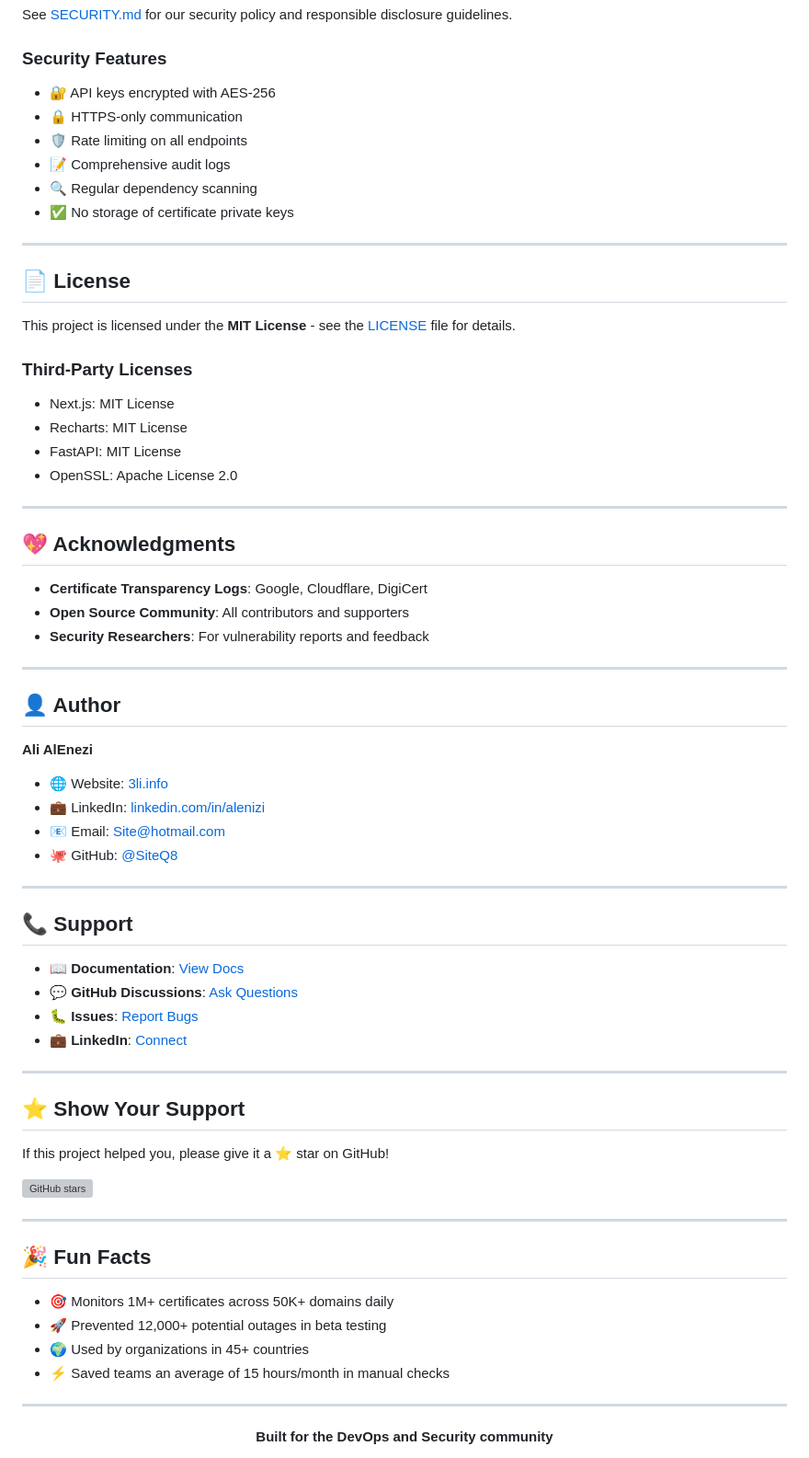
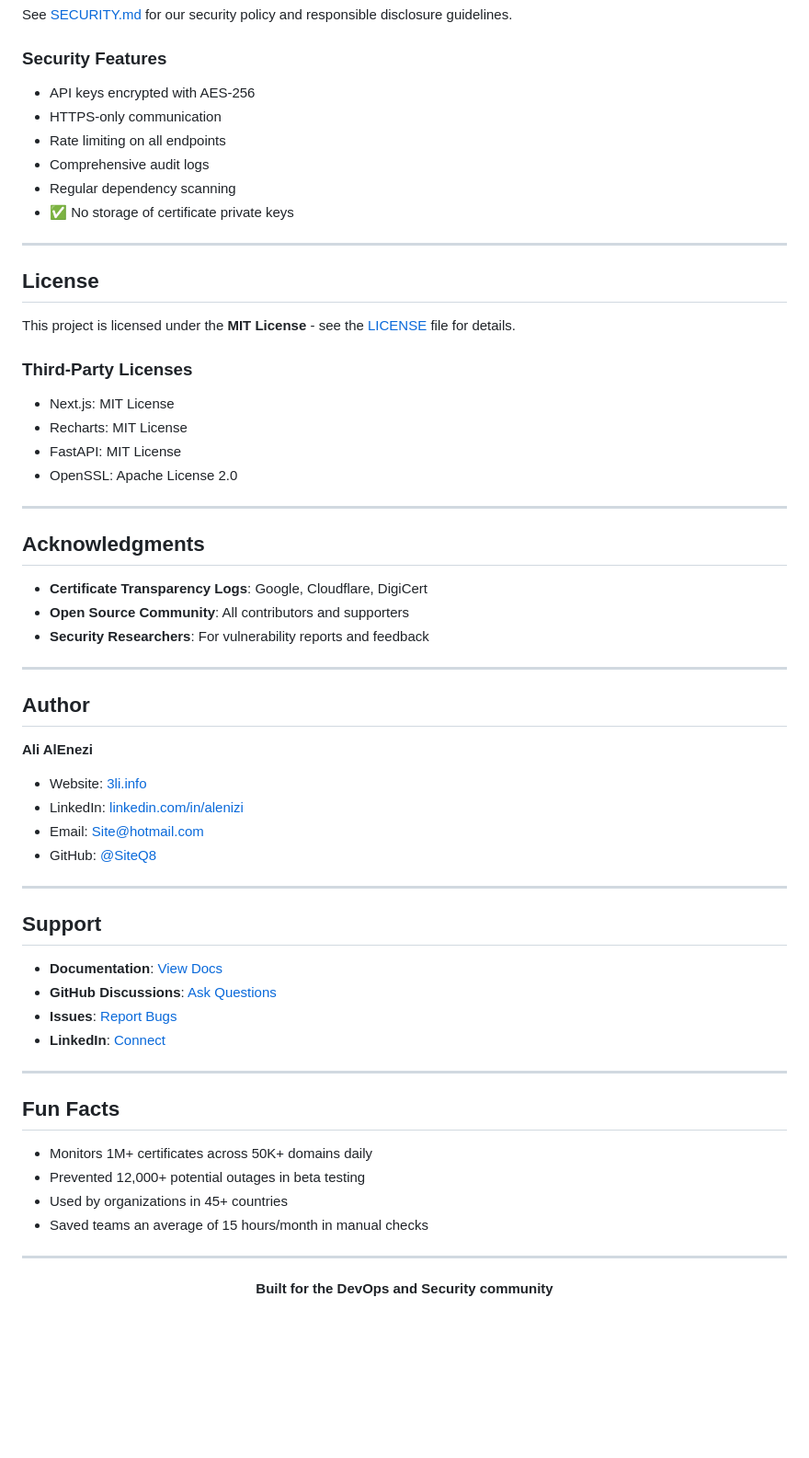
Before and after one commit to SiteQ8/tls-cert-expiry-radar, a Markdown page: README.md, the part around one of its changes. Shown at 92% size. Drawn GitHub-style; blank space fills up the shorter version; grey boxes are pictures that could not be loaded.

```diff
--- a/README.md
+++ b/README.md
@@ -365,16 +365,16 @@ See [SECURITY.md](SECURITY.md) for our security policy and responsible disclosur
 
 ### Security Features
 
-- 🔐 API keys encrypted with AES-256
-- 🔒 HTTPS-only communication
-- 🛡️ Rate limiting on all endpoints
-- 📝 Comprehensive audit logs
-- 🔍 Regular dependency scanning
+- API keys encrypted with AES-256
+- HTTPS-only communication
+- Rate limiting on all endpoints
+- Comprehensive audit logs
+- Regular dependency scanning
 - ✅ No storage of certificate private keys
 
 ---
 
-## 📄 License
+## License
 
 This project is licensed under the **MIT License** - see the [LICENSE](LICENSE) file for details.
 
@@ -386,7 +386,7 @@ This project is licensed under the **MIT License** - see the [LICENSE](LICENSE)
 
 ---
 
-## 💖 Acknowledgments
+## Acknowledgments
 
 - **Certificate Transparency Logs**: Google, Cloudflare, DigiCert
 - **Open Source Community**: All contributors and supporters
@@ -394,40 +394,32 @@ This project is licensed under the **MIT License** - see the [LICENSE](LICENSE)
 
 ---
 
-## 👤 Author
+## Author
 
 **Ali AlEnezi**
 
-- 🌐 Website: [3li.info](https://3li.info)
-- 💼 LinkedIn: [linkedin.com/in/alenizi](https://www.linkedin.com/in/alenizi/)
-- 📧 Email: Site@hotmail.com
-- 🐙 GitHub: [@SiteQ8](https://github.com/SiteQ8)
+- Website: [3li.info](https://3li.info)
+- LinkedIn: [linkedin.com/in/alenizi](https://www.linkedin.com/in/alenizi/)
+- Email: Site@hotmail.com
+- GitHub: [@SiteQ8](https://github.com/SiteQ8)
 
 ---
 
-## 📞 Support
+## Support
 
-- 📖 **Documentation**: [View Docs](docs/)
-- 💬 **GitHub Discussions**: [Ask Questions](https://github.com/SiteQ8/tls-cert-expiry-radar/discussions)
-- 🐛 **Issues**: [Report Bugs](https://github.com/SiteQ8/tls-cert-expiry-radar/issues)
-- 💼 **LinkedIn**: [Connect](https://www.linkedin.com/in/alenizi/)
+- **Documentation**: [View Docs](docs/)
+- **GitHub Discussions**: [Ask Questions](https://github.com/SiteQ8/tls-cert-expiry-radar/discussions)
+- **Issues**: [Report Bugs](https://github.com/SiteQ8/tls-cert-expiry-radar/issues)
+- **LinkedIn**: [Connect](https://www.linkedin.com/in/alenizi/)
 
 ---
 
-## ⭐ Show Your Support
+## Fun Facts
 
-If this project helped you, please give it a ⭐ star on GitHub!
-
-[![GitHub stars](https://img.shields.io/github/stars/SiteQ8/tls-cert-expiry-radar?style=social)](https://github.com/SiteQ8/tls-cert-expiry-radar/stargazers)
-
----
-
-## 🎉 Fun Facts
-
-- 🎯 Monitors 1M+ certificates across 50K+ domains daily
-- 🚀 Prevented 12,000+ potential outages in beta testing
-- 🌍 Used by organizations in 45+ countries
-- ⚡ Saved teams an average of 15 hours/month in manual checks
+- Monitors 1M+ certificates across 50K+ domains daily
+- Prevented 12,000+ potential outages in beta testing
+- Used by organizations in 45+ countries
+- Saved teams an average of 15 hours/month in manual checks
 
 ---
 
```
Also changed, not shown: other parts of README.md (+34 -34 lines).
